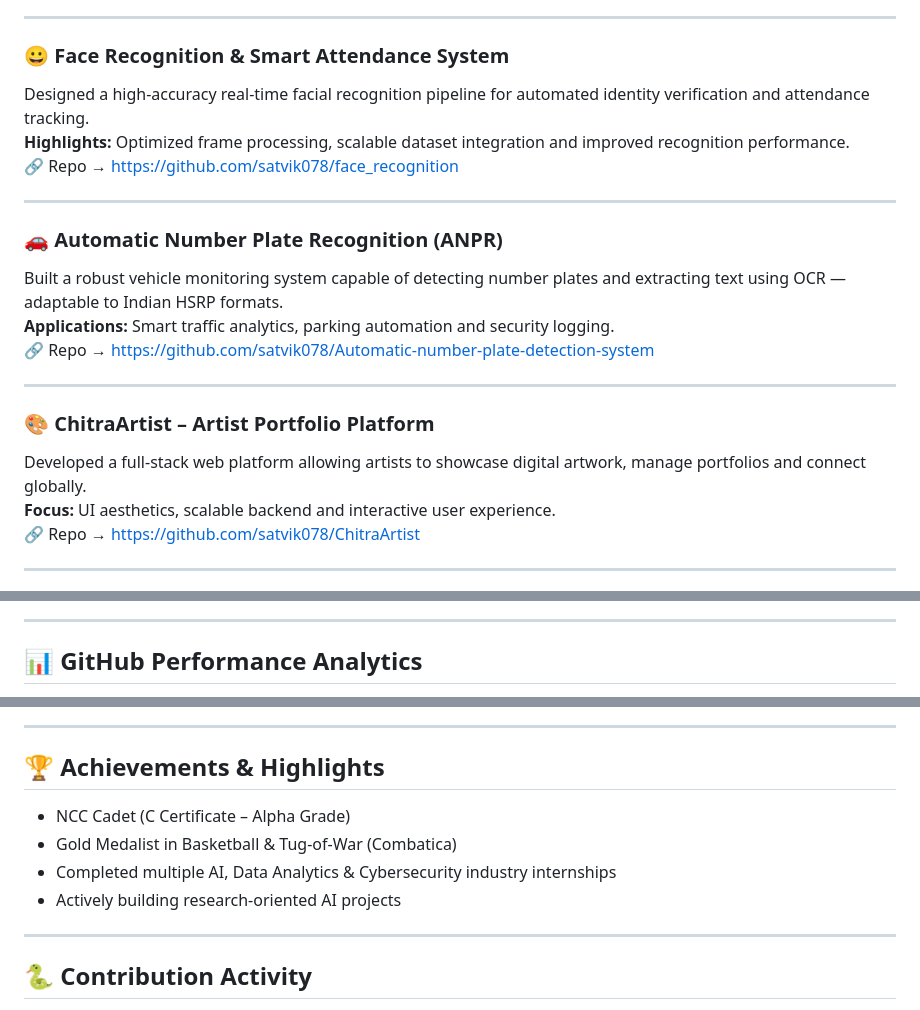
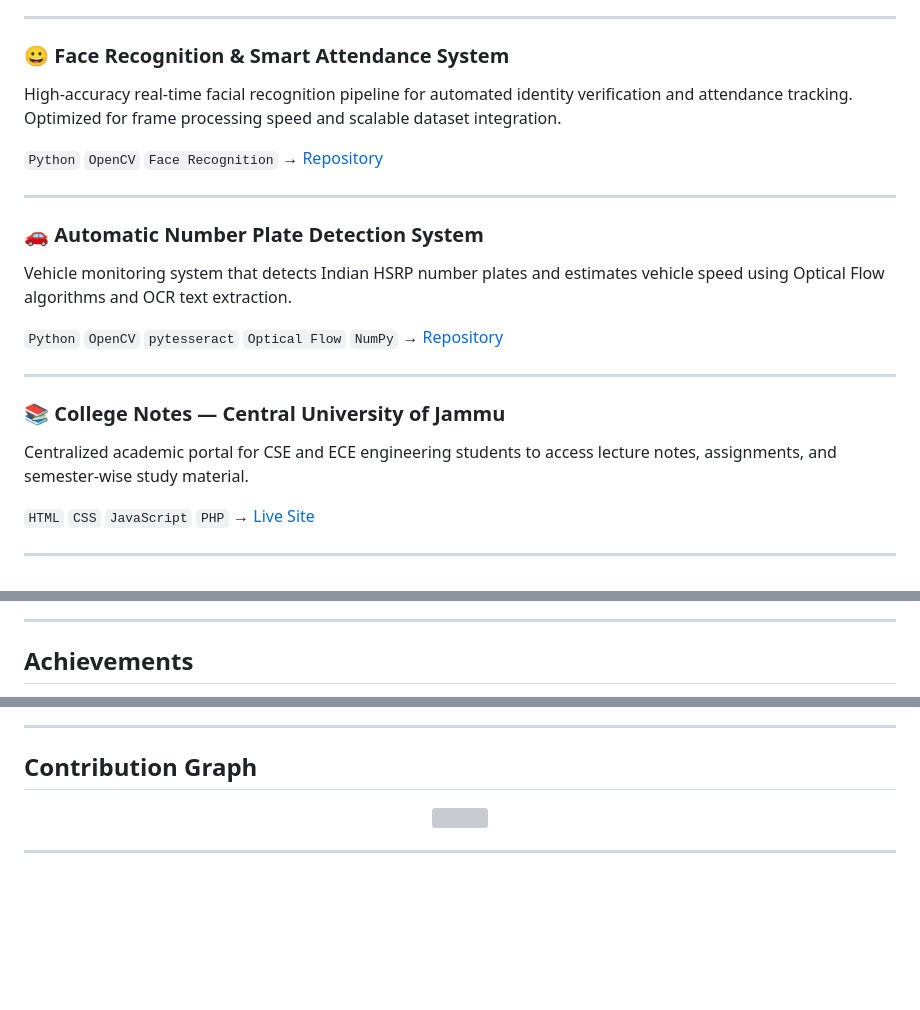
Before and after one commit to satvik078/satvik078, a Markdown page: README.md, 3 parts joined by grey strips. Rendered like a GitHub page; blank space fills up the shorter version; grey boxes are pictures that could not be loaded.

```diff
--- a/README.md
+++ b/README.md
@@ -54,23 +90,23 @@ Developing an AI-powered autonomous drone capable of navigation, obstacle avoida
 ---
 
 ### 😀 Face Recognition & Smart Attendance System
-Designed a high-accuracy real-time facial recognition pipeline for automated identity verification and attendance tracking.
-**Highlights:** Optimized frame processing, scalable dataset integration and improved recognition performance.
-🔗 Repo → https://github.com/satvik078/face_recognition
+High-accuracy real-time facial recognition pipeline for automated identity verification and attendance tracking. Optimized for frame processing speed and scalable dataset integration.
+
+`Python` `OpenCV` `Face Recognition` → [Repository](https://github.com/satvik078/face_recognition)
 
 ---
 
-### 🚗 Automatic Number Plate Recognition (ANPR)
-Built a robust vehicle monitoring system capable of detecting number plates and extracting text using OCR — adaptable to Indian HSRP formats.
-**Applications:** Smart traffic analytics, parking automation and security logging.
-🔗 Repo → https://github.com/satvik078/Automatic-number-plate-detection-system
+### 🚗 Automatic Number Plate Detection System
+Vehicle monitoring system that detects Indian HSRP number plates and estimates vehicle speed using Optical Flow algorithms and OCR text extraction.
+
+`Python` `OpenCV` `pytesseract` `Optical Flow` `NumPy` → [Repository](https://github.com/satvik078/Automatic-number-plate-detection-system)
 
 ---
 
-### 🎨 ChitraArtist – Artist Portfolio Platform
-Developed a full-stack web platform allowing artists to showcase digital artwork, manage portfolios and connect globally.
-**Focus:** UI aesthetics, scalable backend and interactive user experience.
-🔗 Repo → https://github.com/satvik078/ChitraArtist
+### 📚 College Notes — Central University of Jammu
+Centralized academic portal for CSE and ECE engineering students to access lecture notes, assignments, and semester-wise study material.
+
+`HTML` `CSS` `JavaScript` `PHP` → [Live Site](https://postmaker.wuaze.com/?i=1)
 
 ---
 
@@ -81,5 +123,5 @@ Created a centralized academic portal for engineering students enabling note sha
 
 ---
 
-## 📊 GitHub Performance Analytics
+## Achievements
 
@@ -94,14 +132,13 @@ Created a centralized academic portal for engineering students enabling note sha
 
 ---
 
-## 🏆 Achievements & Highlights
+## Contribution Graph
 
-- NCC Cadet (C Certificate – Alpha Grade)
-- Gold Medalist in Basketball & Tug-of-War (Combatica)
-- Completed multiple AI, Data Analytics & Cybersecurity industry internships
-- Actively building research-oriented AI projects
+<div align="center">
+<img src="https://raw.githubusercontent.com/Platane/snk/output/github-contribution-grid-snake.svg"/>
+</div>
 
 ---
 
-## 🐍 Contribution Activity
+<div align="center">
 
```
Also changed, not shown: other parts of README.md (+83 -67 lines).
